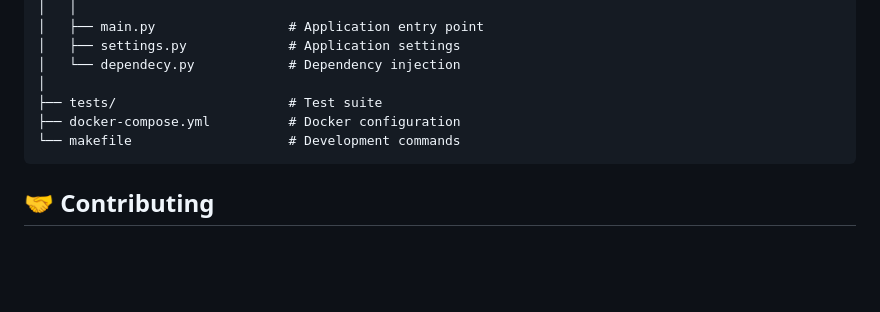
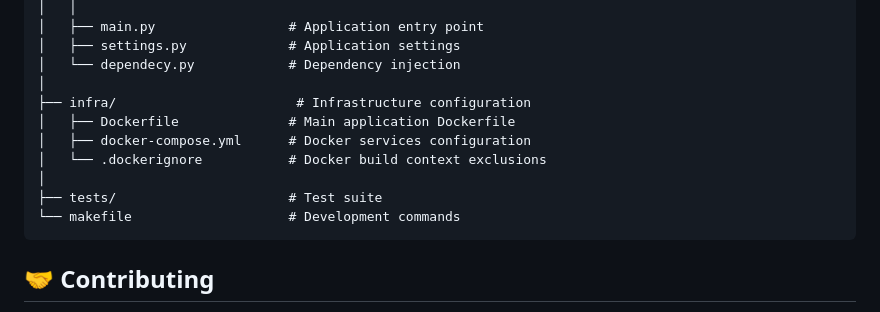
Before and after one commit to PinGBin74/Connect, a Markdown page: README.md, the part around the change. Drawn GitHub-style; blank space fills up the shorter version.

````diff
--- a/README.md
+++ b/README.md
@@ -170,8 +170,12 @@ connect/
 │   ├── settings.py             # Application settings
 │   └── dependecy.py            # Dependency injection
 │
+├── infra/                       # Infrastructure configuration
+│   ├── Dockerfile              # Main application Dockerfile
+│   ├── docker-compose.yml      # Docker services configuration
+│   └── .dockerignore           # Docker build context exclusions
+│
 ├── tests/                      # Test suite
-├── docker-compose.yml          # Docker configuration
 └── makefile                    # Development commands
 ```
 
````
